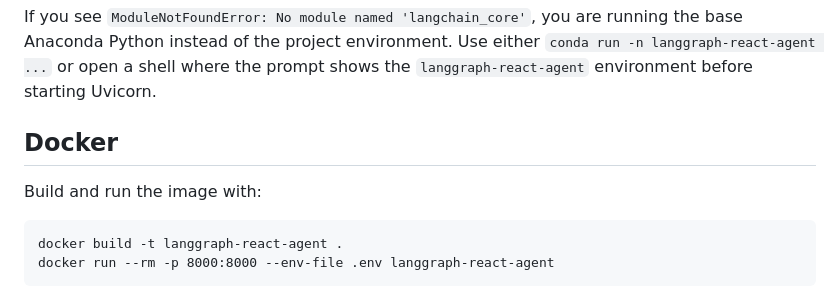
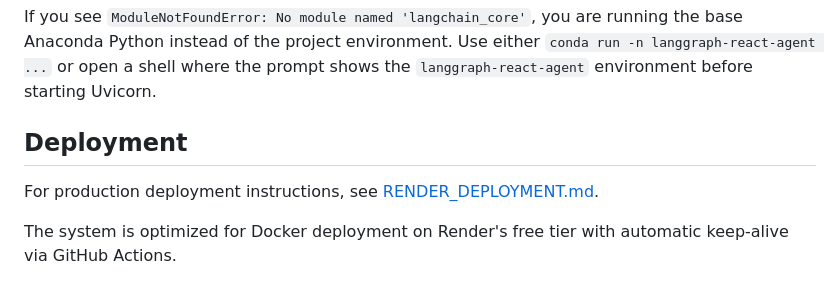
Before and after one commit to HimasagarU/LangGraph-ReAct-Reasoning-Agent-Tool-Augmented-AI-System, a Markdown page: README.md, the part around one of its changes. GitHub-like rendering.

````diff
--- a/README.md
+++ b/README.md
@@ -265,11 +251,8 @@ Then use the browser UI to validate the full flow:
 
 If you see `ModuleNotFoundError: No module named 'langchain_core'`, you are running the base Anaconda Python instead of the project environment. Use either `conda run -n langgraph-react-agent ...` or open a shell where the prompt shows the `langgraph-react-agent` environment before starting Uvicorn.
 
-## Docker
+## Deployment
 
-Build and run the image with:
+For production deployment instructions, see [RENDER_DEPLOYMENT.md](RENDER_DEPLOYMENT.md).
 
-```cmd
-docker build -t langgraph-react-agent .
-docker run --rm -p 8000:8000 --env-file .env langgraph-react-agent
-```
+The system is optimized for Docker deployment on Render's free tier with automatic keep-alive via GitHub Actions.
````
Also changed, not shown: other parts of README.md (+15 -29 lines).
